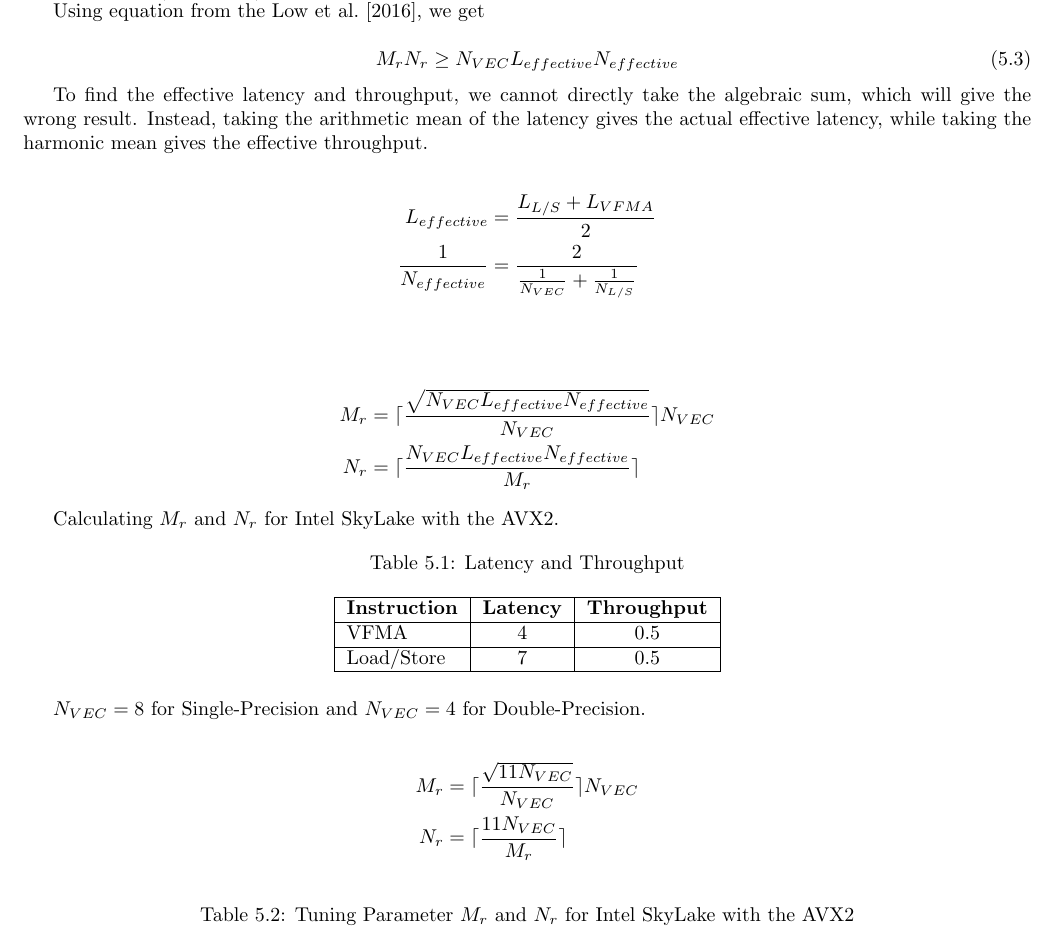
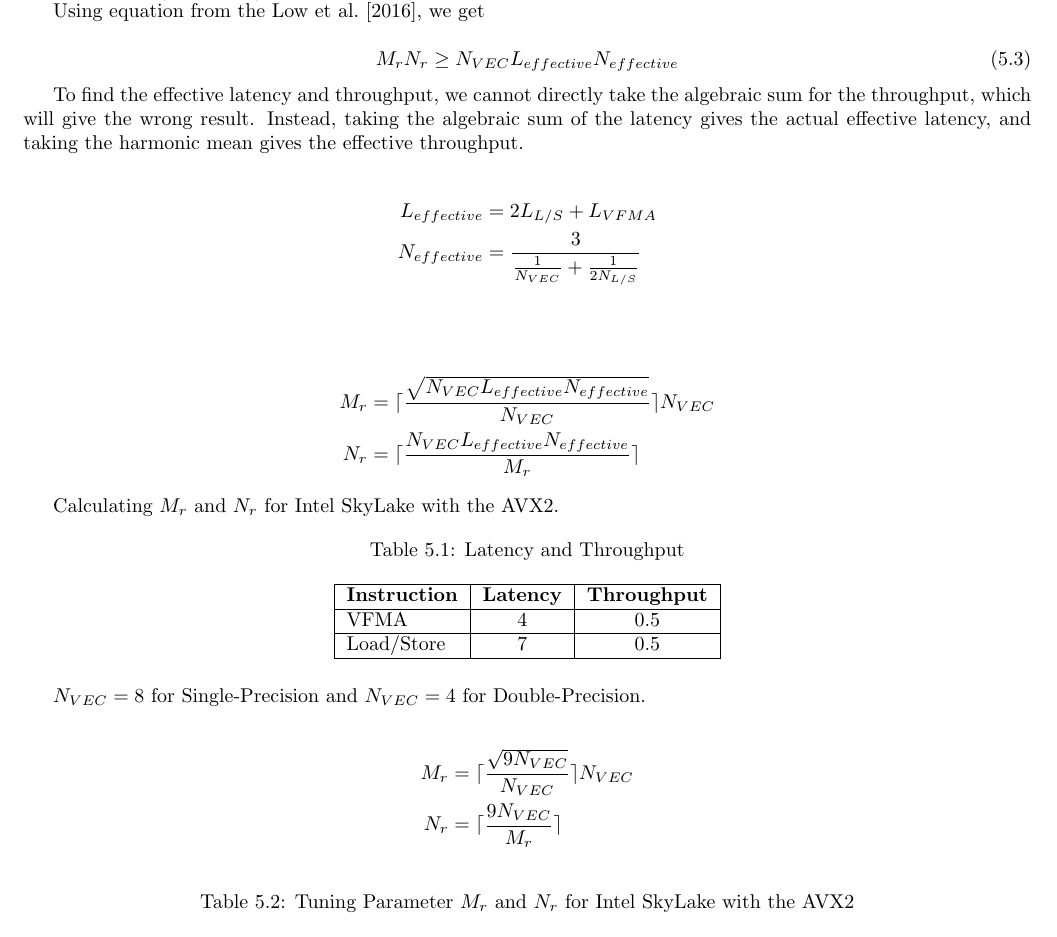
Before and after one commit to amitsingh19975/OpenMP-BLAS, a LaTeX thesis (doc/main.tex, which reads doc/matrix_times_matrix.tex): part of page 53 of 75, cut so that both start at the same text. Compiled offline with pdfLaTeX.

Commit message:
fix effective latency

```diff
--- a/doc/matrix_times_matrix.tex
+++ b/doc/matrix_times_matrix.tex
@@ -242,13 +242,13 @@ Using equation from the \cite{BLIS}, we get
 \end{equation}
 
 To find the effective latency and throughput, we cannot directly take the
-algebraic sum, which will give the wrong result. Instead, taking the
-arithmetic mean of the latency gives the actual effective latency,
-while taking the harmonic mean gives the effective throughput.
+algebraic sum for the throughput, which will give the wrong result. Instead, taking the
+algebraic sum of the latency gives the actual effective latency,
+and taking the harmonic mean gives the effective throughput.
 
 \begin{align*}
-    L_{effective} &= \frac{L_{L/S} + L_{VFMA}}{2}\\
-    \frac{1}{N_{effective}} &= \frac{2}{ \frac{1}{N_{VEC}} + \frac{1}{N_{L/S}} } \\
+    L_{effective} &= 2L_{L/S} + L_{VFMA}\\
+    N_{effective} &= \frac{3}{ \frac{1}{N_{VEC}} + \frac{1}{2N_{L/S}} } \\
 \end{align*}
 
 \begin{align*}
@@ -276,8 +276,8 @@ Calculating $M_r$ and $N_r$ for Intel SkyLake with the AVX2.
 $N_{VEC} = 8$ for Single-Precision and $N_{VEC} = 4$ for Double-Precision.
 
 \begin{align*}
-    M_r &= \lceil \frac{ \sqrt{11 N_{VEC}} }{N_{VEC}} \rceil N_{VEC} \\
-    N_r &= \lceil \frac{ 11 N_{VEC} }{M_r} \rceil
+    M_r &= \lceil \frac{ \sqrt{9 N_{VEC}} }{N_{VEC}} \rceil N_{VEC} \\
+    N_r &= \lceil \frac{ 9 N_{VEC} }{M_r} \rceil
 \end{align*}
 
 \begin{table}[ht]
```
